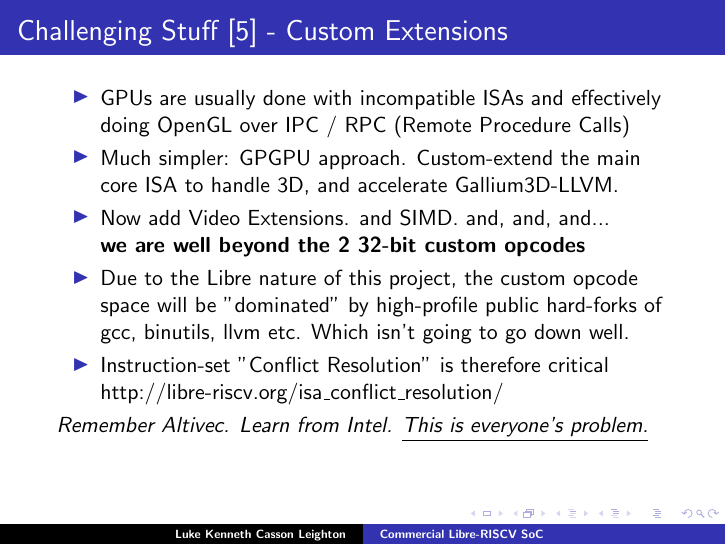
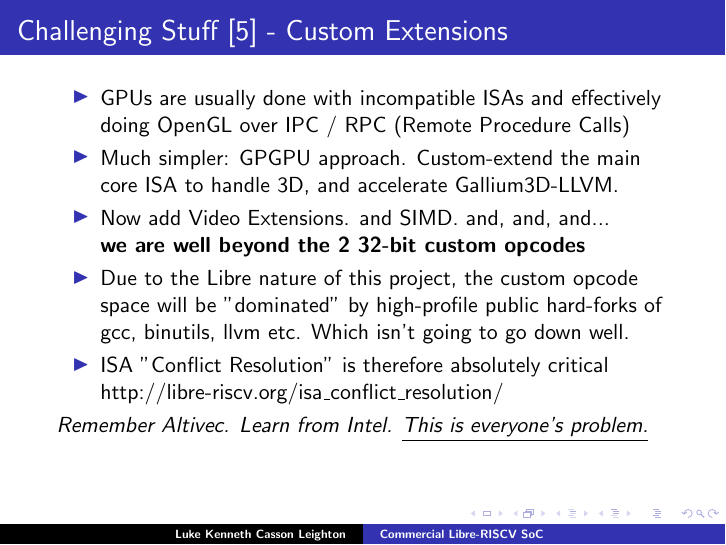
Before and after one commit to programmerjake/libre-soc-wiki, LaTeX slides (shakti/m_class/libre_riscv_chennai_2018.tex): page 17 of 20. Compiled offline with pdfLaTeX.

Commit message:
add slides

```diff
--- a/shakti/m_class/libre_riscv_chennai_2018.tex
+++ b/shakti/m_class/libre_riscv_chennai_2018.tex
@@ -317,7 +317,7 @@
 	     space will be "dominated" by
 	     high-profile public hard-forks of gcc, binutils, llvm etc.
 	     Which isn't going to go down well.
-   \item Instruction-set "Conflict Resolution" is therefore critical\\
+   \item ISA "Conflict Resolution" is therefore absolutely critical\\
 	     http://libre-riscv.org/isa\_conflict\_resolution/
   \end{itemize}
    {\it Remember Altivec. Learn from Intel.
```
